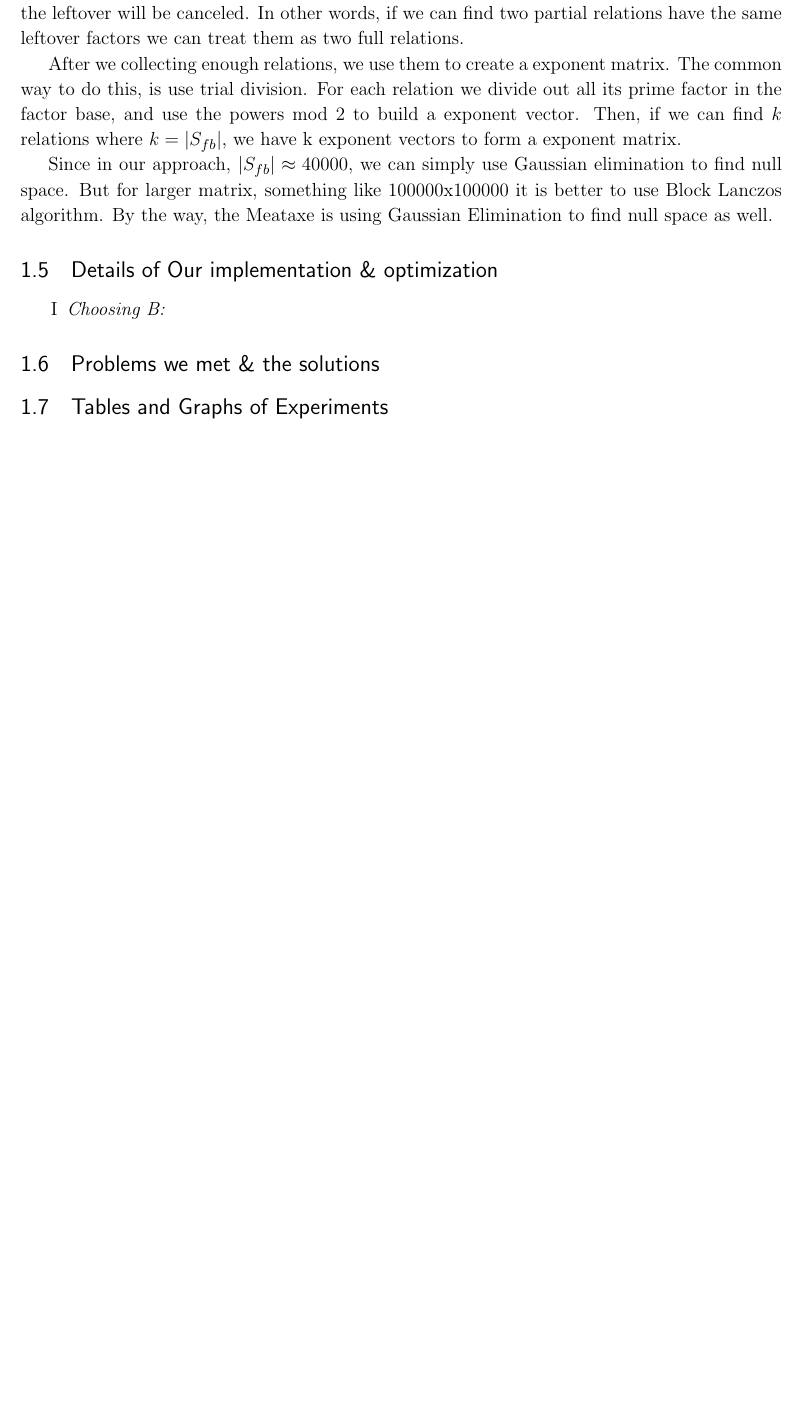
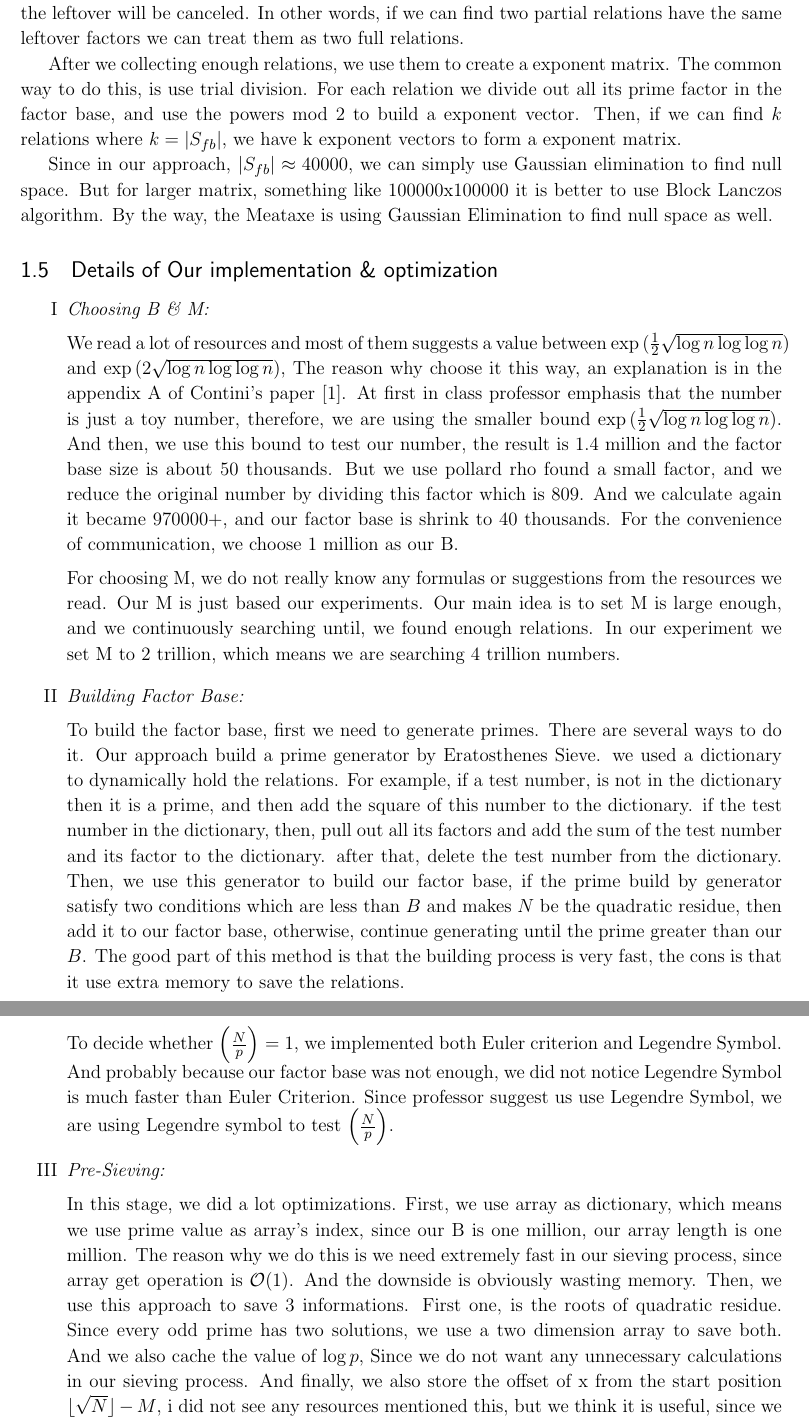
Before and after one commit to StarOceanReimi/QC_Crypto_RSA_Project, a LaTeX document (Paper/Paper.tex): part of page 4 of 4 before the commit and two parts of pages 4 and 5 of 7 after it, the two joined at a grey line, cut so that both start at the same text, the shorter picture padded with empty space. Compiled offline with pdfLaTeX.

Commit message:
paper update

```diff
--- a/Paper/Paper.tex
+++ b/Paper/Paper.tex
@@ -160,6 +160,18 @@ Since in our approach, $|S_{fb}|\approx 40000$, we can simply use Gaussian elimi
 
 \subsection {Details of Our implementation \& optimization}
 
+
 \renewcommand\labelenumi{\Roman{enumi}}
 \begin{enumerate}
-\item \textit{Choosing B:}
+\item \textit{Choosing B \& M:} \vspace{2mm}
+\\ We read a lot of resources and most of them suggests a value between $\exp{(\frac{1}{2}\sqrt{\log{n}\log{\log{n}}})}$ and $\exp{(2\sqrt{\log{n}\log{\log{n}}})}$, The reason why choose it this way, an explanation is in the appendix A of Contini's paper \cite{contini}. At first in class professor emphasis that the number is just a toy number, therefore, we are using the smaller bound $\exp{(\frac{1}{2}\sqrt{\log{n}\log{\log{n}}})}$. And then, we use  this bound to test our number, the result is 1.4 million and the factor base size is about 50 thousands. But we use pollard rho found a small factor, and we reduce the original number by dividing this factor which is 809. And we calculate again it became 970000+, and our factor base is shrink to 40 thousands. For the convenience of communication, we choose 1 million as our B.
+
+For choosing M, we do not really know any formulas or suggestions from the resources we read. Our M is just based our experiments. Our main idea is to set M is large enough, and we continuously searching until, we found enough relations. In our experiment we set M to 2 trillion, which means we are searching 4 trillion numbers.
+
+\item \textit{Building Factor Base:} \vspace{2mm}
+\\ To build the factor base, first we need to generate primes. There are several ways to do it. Our approach build a prime generator by Eratosthenes Sieve. we used a dictionary to dynamically hold the relations. For example, if a test number, is not in the dictionary then it is a prime, and then add the square of this number to the dictionary. if the test number in the dictionary, then, pull out all its factors and add the sum of the test number and its factor to the dictionary. after that, delete the test number from the dictionary. Then, we use this generator to build our factor base, if the prime build by generator satisfy two conditions which are less than $B$ and makes $N$ be the quadratic residue, then add it to our factor base, otherwise, continue generating until the prime greater than our $B$. The good part of this method is that the building process is very fast, the cons is that it use extra memory to save the relations.
+
+To decide whether $\legendre{N}{p} = 1$, we implemented both Euler criterion and Legendre Symbol. And probably because our factor base was not enough, we did not notice Legendre Symbol is much faster than Euler Criterion. Since professor suggest us use Legendre Symbol, we are using Legendre symbol to test $\legendre{N}{p}$.
+
+\item \textit{Pre-Sieving:} \vspace{2mm}
+\\ In this stage, we did a lot optimizations. First, we use array as dictionary, which means we use prime value as array's index, since our B is one million, our array length is one million. The reason why we do this is we need extremely fast in our sieving process, since array get operation is $\mathcal{O}(1)$. And the downside is obviously wasting memory. Then, we use this approach to save 3 informations. First one, is the roots of quadratic residue. Since every odd prime has two solutions, we use a two dimension array to save both. And we also cache the value of $\log p$, Since we do not want any unnecessary calculations in our sieving process. And finally, we also store the offset of x from the start position $\lfloor \sqrt{N} \rfloor - M$, i did not see any resources mentioned this, but we think it is useful, since we can very easily obtain the smooth number by just add offset to start position.
@@ -166,5 +190,7 @@ Since in our approach, $|S_{fb}|\approx 40000$, we can simply use Gaussian elimi
+\item \textit{Finding Null Space:}
+\item \textit{Calculating Factors:}
+
 \end{enumerate}
 
-\subsection {Problems we met \& the solutions}
+\subsection {Results of Experiments}
 
-\subsection {Tables and Graphs of Experiments}
```
Also changed, not shown: Paper/Paper.pdf, Paper/Paper.tex (19 more changed lines), 3 other files.
